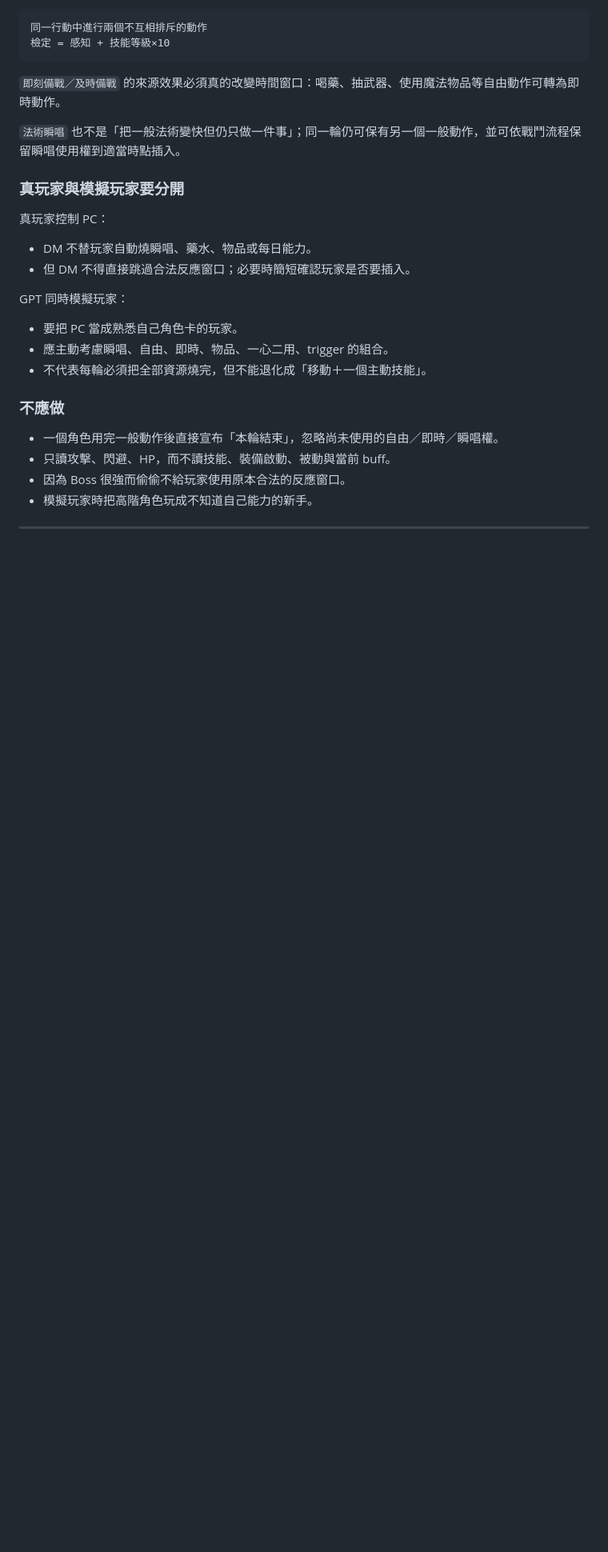
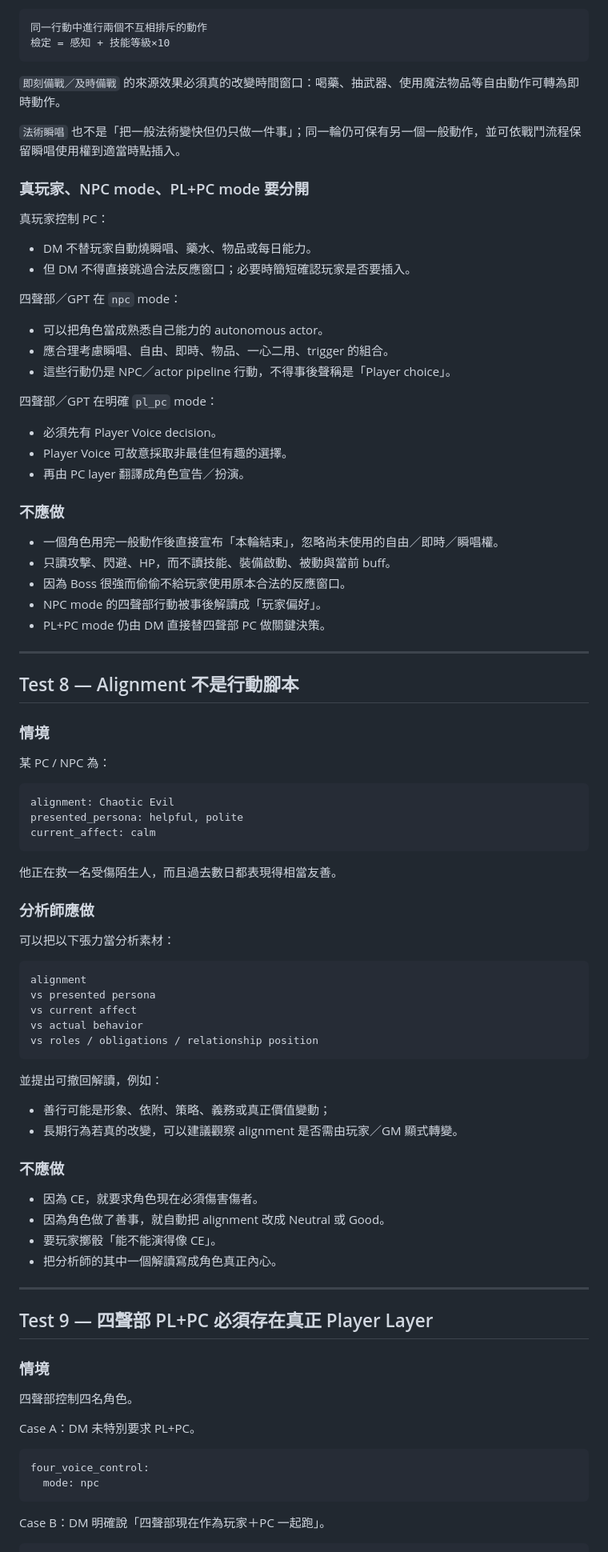
Before and after one commit to fjck810536/D100, a Markdown page: examples/ADJUDICATION_TESTS.md, the part around one of its changes. Shown at 80% size. Drawn GitHub-style; blank space fills up the shorter version.

Commit message:
Add runtime regression cases for alignment, PL-PC and secret commitment

````diff
--- a/examples/ADJUDICATION_TESTS.md
+++ b/examples/ADJUDICATION_TESTS.md
@@ -284,22 +284,87 @@ DM 不應說「神器因為太強所以 detect magic 看不到」；也不應說
 
 `法術瞬唱` 也不是「把一般法術變快但仍只做一件事」；同一輪仍可保有另一個一般動作，並可依戰鬥流程保留瞬唱使用權到適當時點插入。
 
-### 真玩家與模擬玩家要分開
+### 真玩家、NPC mode、PL+PC mode 要分開
 
 真玩家控制 PC：
 
 - DM 不替玩家自動燒瞬唱、藥水、物品或每日能力。
 - 但 DM 不得直接跳過合法反應窗口；必要時簡短確認玩家是否要插入。
 
-GPT 同時模擬玩家：
+四聲部／GPT 在 `npc` mode：
 
-- 要把 PC 當成熟悉自己角色卡的玩家。
-- 應主動考慮瞬唱、自由、即時、物品、一心二用、trigger 的組合。
-- 不代表每輪必須把全部資源燒完，但不能退化成「移動＋一個主動技能」。
+- 可以把角色當成熟悉自己能力的 autonomous actor。
+- 應合理考慮瞬唱、自由、即時、物品、一心二用、trigger 的組合。
+- 這些行動仍是 NPC／actor pipeline 行動，不得事後聲稱是「Player choice」。
+
+四聲部／GPT 在明確 `pl_pc` mode：
+
+- 必須先有 Player Voice decision。
+- Player Voice 可故意採取非最佳但有趣的選擇。
+- 再由 PC layer 翻譯成角色宣告／扮演。
 
 ### 不應做
 
 - 一個角色用完一般動作後直接宣布「本輪結束」，忽略尚未使用的自由／即時／瞬唱權。
 - 只讀攻擊、閃避、HP，而不讀技能、裝備啟動、被動與當前 buff。
 - 因為 Boss 很強而偷偷不給玩家使用原本合法的反應窗口。
-- 模擬玩家時把高階角色玩成不知道自己能力的新手。
+- NPC mode 的四聲部行動被事後解讀成「玩家偏好」。
+- PL+PC mode 仍由 DM 直接替四聲部 PC 做關鍵決策。
+
+---
+
+## Test 8 — Alignment 不是行動腳本
+
+### 情境
+
+某 PC / NPC 為：
+
+```text
+alignment: Chaotic Evil
+presented_persona: helpful, polite
+current_affect: calm
+```
+
+他正在救一名受傷陌生人，而且過去數日都表現得相當友善。
+
+### 分析師應做
+
+可以把以下張力當分析素材：
+
+```text
+alignment
+vs presented persona
+vs current affect
+vs actual behavior
+vs roles / obligations / relationship position
+```
+
+並提出可撤回解讀，例如：
+
+- 善行可能是形象、依附、策略、義務或真正價值變動；
+- 長期行為若真的改變，可以建議觀察 alignment 是否需由玩家／GM 顯式轉變。
+
+### 不應做
+
+- 因為 CE，就要求角色現在必須傷害傷者。
+- 因為角色做了善事，就自動把 alignment 改成 Neutral 或 Good。
+- 要玩家擲骰「能不能演得像 CE」。
+- 把分析師的其中一個解讀寫成角色真正內心。
+
+---
+
+## Test 9 — 四聲部 PL+PC 必須存在真正 Player Layer
+
+### 情境
+
+四聲部控制四名角色。
+
+Case A：DM 未特別要求 PL+PC。
+
+```yaml
+four_voice_control:
+  mode: npc
+```
+
+Case B：DM 明確說「四聲部現在作為玩家＋PC 一起跑」。
+
````
Also changed, not shown: other parts of examples/ADJUDICATION_TESTS.md (+96 -0 lines).
